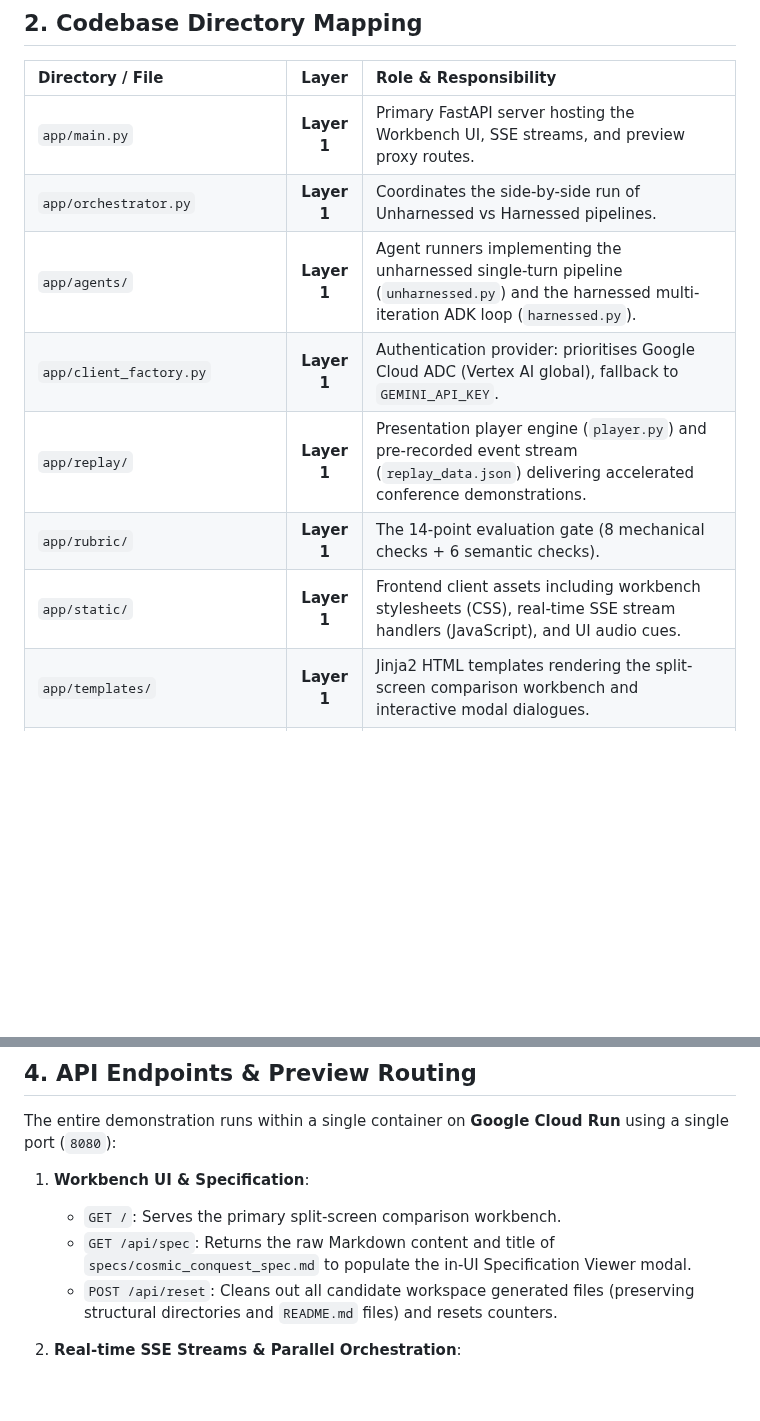
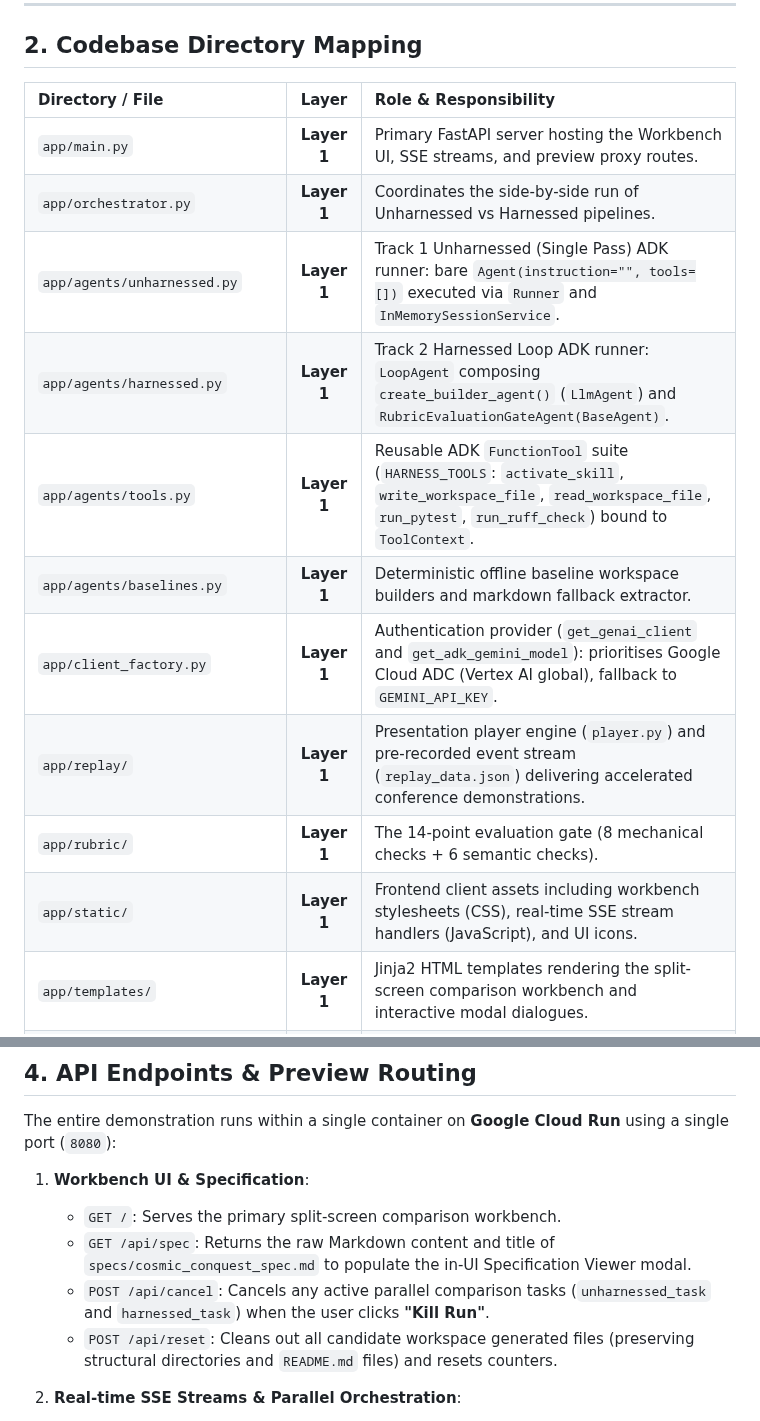
Before and after one commit to derailed-dash/harness-engineering-demo, a Markdown page: ARCHITECTURE.md, 2 parts joined by grey strips. GitHub-like rendering; blank space fills up the shorter version.

```diff
--- a/ARCHITECTURE.md
+++ b/ARCHITECTURE.md
@@ -46,11 +46,14 @@ To avoid confusion when reading this codebase, always distinguish between **Laye
 |:---|:---:|:---|
 | `app/main.py` | **Layer 1** | Primary FastAPI server hosting the Workbench UI, SSE streams, and preview proxy routes. |
 | `app/orchestrator.py` | **Layer 1** | Coordinates the side-by-side run of Unharnessed vs Harnessed pipelines. |
-| `app/agents/` | **Layer 1** | Agent runners implementing the unharnessed single-turn pipeline (`unharnessed.py`) and the harnessed multi-iteration ADK loop (`harnessed.py`). |
-| `app/client_factory.py` | **Layer 1** | Authentication provider: prioritises Google Cloud ADC (Vertex AI global), fallback to `GEMINI_API_KEY`. |
+| `app/agents/unharnessed.py` | **Layer 1** | Track 1 Unharnessed (Single Pass) ADK runner: bare `Agent(instruction="", tools=[])` executed via `Runner` and `InMemorySessionService`. |
+| `app/agents/harnessed.py` | **Layer 1** | Track 2 Harnessed Loop ADK runner: `LoopAgent` composing `create_builder_agent()` (`LlmAgent`) and `RubricEvaluationGateAgent(BaseAgent)`. |
+| `app/agents/tools.py` | **Layer 1** | Reusable ADK `FunctionTool` suite (`HARNESS_TOOLS`: `activate_skill`, `write_workspace_file`, `read_workspace_file`, `run_pytest`, `run_ruff_check`) bound to `ToolContext`. |
+| `app/agents/baselines.py` | **Layer 1** | Deterministic offline baseline workspace builders and markdown fallback extractor. |
+| `app/client_factory.py` | **Layer 1** | Authentication provider (`get_genai_client` and `get_adk_gemini_model`): prioritises Google Cloud ADC (Vertex AI global), fallback to `GEMINI_API_KEY`. |
 | `app/replay/` | **Layer 1** | Presentation player engine (`player.py`) and pre-recorded event stream (`replay_data.json`) delivering accelerated conference demonstrations. |
 | `app/rubric/` | **Layer 1** | The 14-point evaluation gate (8 mechanical checks + 6 semantic checks). |
-| `app/static/` | **Layer 1** | Frontend client assets including workbench stylesheets (CSS), real-time SSE stream handlers (JavaScript), and UI audio cues. |
+| `app/static/` | **Layer 1** | Frontend client assets including workbench stylesheets (CSS), real-time SSE stream handlers (JavaScript), and UI icons. |
 | `app/templates/` | **Layer 1** | Jinja2 HTML templates rendering the split-screen comparison workbench and interactive modal dialogues. |
 | `app/token_tracker.py` | **Layer 1** | Accumulates prompt and candidate tokens; estimates costs in US Dollars ($). |
 | `snapshots/` | **Layer 1** | Pre-recorded candidate workspaces (`snapshots/unharnessed/` and `snapshots/harnessed/`) providing instant, zero-latency candidate application states for presentation replay mode. |
@@ -180,6 +201,7 @@ The entire demonstration runs within a single container on **Google Cloud Run**
 1. **Workbench UI & Specification**:
    - `GET /`: Serves the primary split-screen comparison workbench.
    - `GET /api/spec`: Returns the raw Markdown content and title of `specs/cosmic_conquest_spec.md` to populate the in-UI Specification Viewer modal.
+   - `POST /api/cancel`: Cancels any active parallel comparison tasks (`unharnessed_task` and `harnessed_task`) when the user clicks **"Kill Run"**.
    - `POST /api/reset`: Cleans out all candidate workspace generated files (preserving structural directories and `README.md` files) and resets counters.
 
 2. **Real-time SSE Streams & Parallel Orchestration**:
```
Also changed, not shown: other parts of ARCHITECTURE.md (+23 -5 lines), README.md (+23 -4 lines), media/adk_harness_architecture.png (added).
